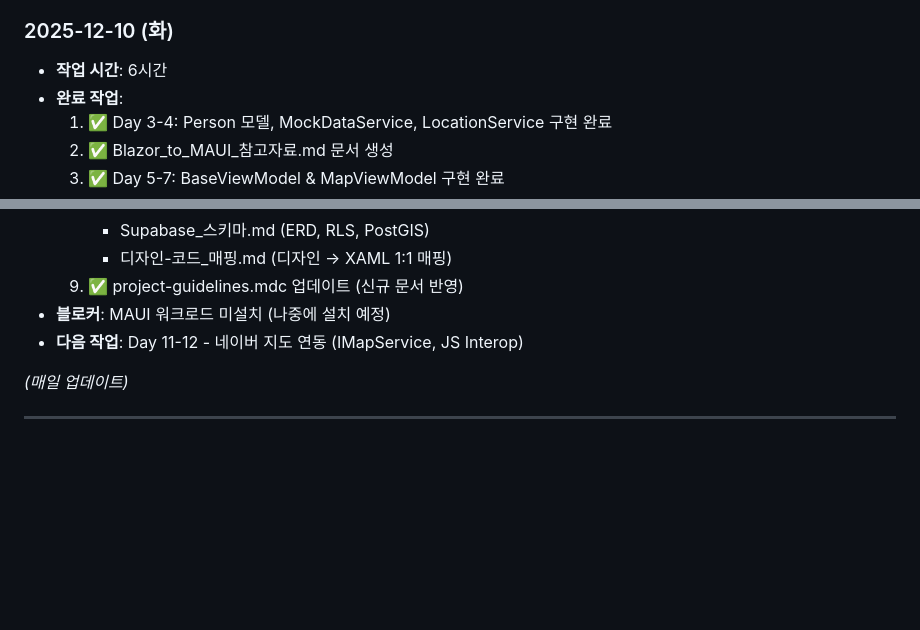
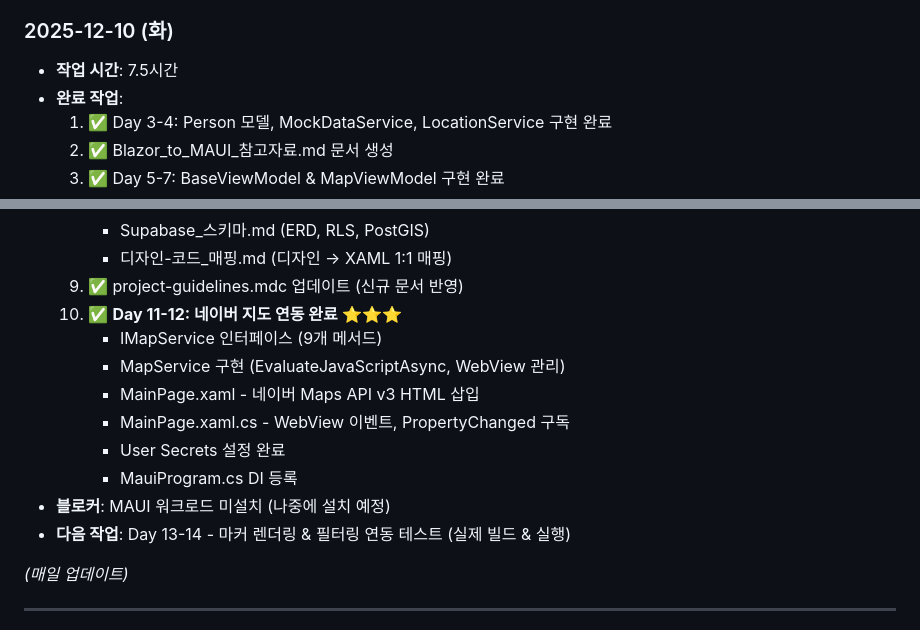
Before and after one commit to cactus87/map-serch, a Markdown page: 진척_관리.md, 2 parts joined by grey strips. GitHub-like rendering; blank space fills up the shorter version.

Commit message:
docs: update progress log with Day 11-12 completion

```diff
--- a/진척_관리.md
+++ b/진척_관리.md
@@ -508,7 +508,7 @@ _(없음)_
 - **다음 작업**: Day 3-4 - 데이터 모델 & Mock Service 구현
 
 ### 2025-12-10 (화)
-- **작업 시간**: 6시간
+- **작업 시간**: 7.5시간
 - **완료 작업**:
   1. ✅ Day 3-4: Person 모델, MockDataService, LocationService 구현 완료
   2. ✅ Blazor_to_MAUI_참고자료.md 문서 생성
@@ -528,8 +528,15 @@ _(없음)_
      - Supabase_스키마.md (ERD, RLS, PostGIS)
      - 디자인-코드_매핑.md (디자인 → XAML 1:1 매핑)
   9. ✅ project-guidelines.mdc 업데이트 (신규 문서 반영)
+  10. ✅ **Day 11-12: 네이버 지도 연동 완료** ⭐⭐⭐
+      - IMapService 인터페이스 (9개 메서드)
+      - MapService 구현 (EvaluateJavaScriptAsync, WebView 관리)
+      - MainPage.xaml - 네이버 Maps API v3 HTML 삽입
+      - MainPage.xaml.cs - WebView 이벤트, PropertyChanged 구독
+      - User Secrets 설정 완료
+      - MauiProgram.cs DI 등록
 - **블로커**: MAUI 워크로드 미설치 (나중에 설치 예정)
-- **다음 작업**: Day 11-12 - 네이버 지도 연동 (IMapService, JS Interop)
+- **다음 작업**: Day 13-14 - 마커 렌더링 & 필터링 연동 테스트 (실제 빌드 & 실행)
 
 _(매일 업데이트)_
 
```
